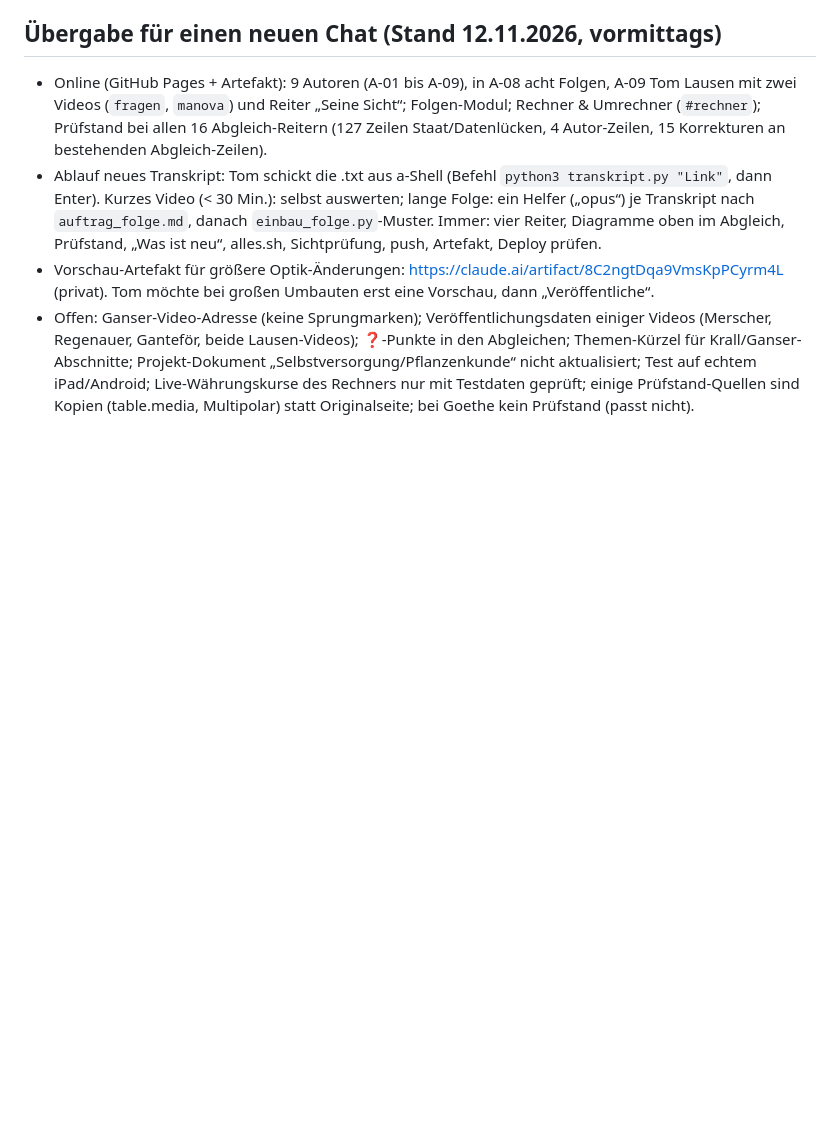
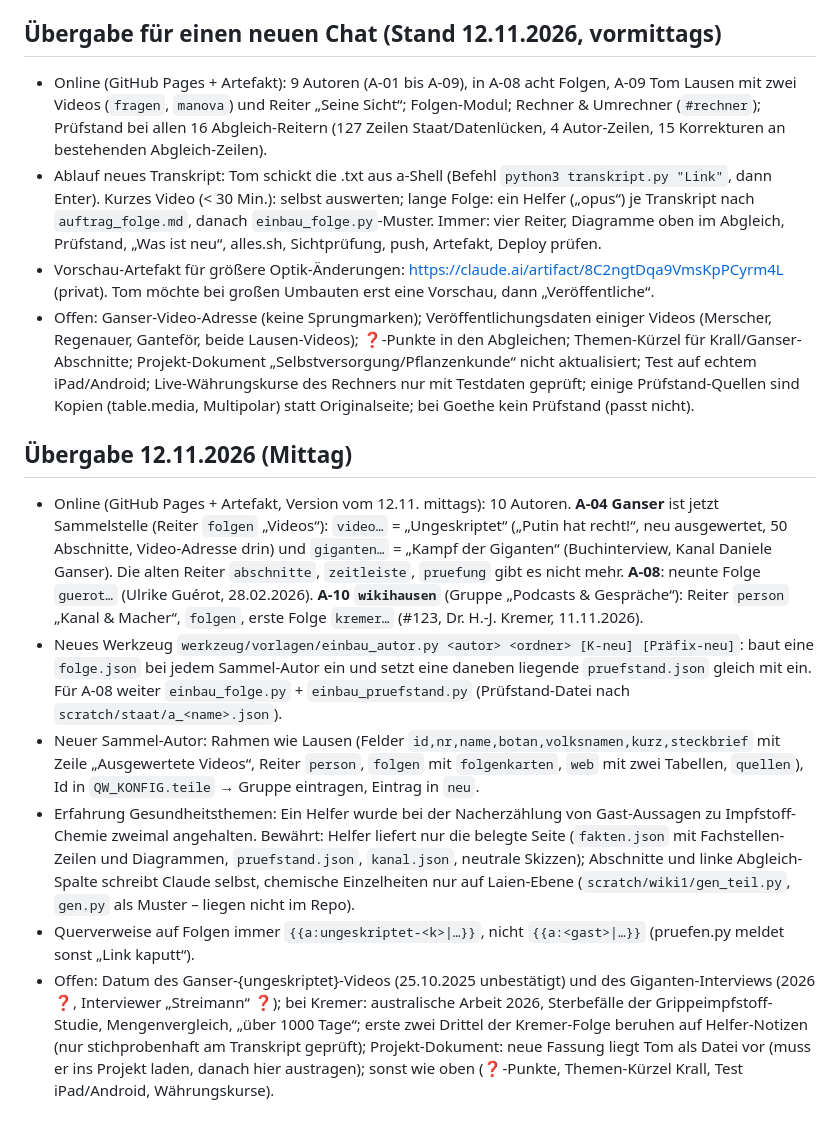
Before and after one commit to Tom444555/Quellwissen, a Markdown page: werkzeug/HANDBUCH.md, the part around the change. Rendered like a GitHub page; blank space fills up the shorter version.

Commit message:
Handbuch: Übergabe 12.11.2026 mittags
Co-Authored-By: Claude Fable 5.2 <noreply@anthropic.com>
Claude-Session: https://claude.ai/code/session_01MK1eRgHjAi5WDL8ehG5zAu

```diff
--- a/werkzeug/HANDBUCH.md
+++ b/werkzeug/HANDBUCH.md
@@ -284,3 +284,11 @@ Alles steht an **einer** Stelle: `quelle/gruenwissen.html`, Skript `<script id="
 - Ablauf neues Transkript: Tom schickt die .txt aus a-Shell (Befehl `python3 transkript.py "Link"`, dann Enter). Kurzes Video (< 30 Min.): selbst auswerten; lange Folge: ein Helfer („opus“) je Transkript nach `auftrag_folge.md`, danach `einbau_folge.py`-Muster. Immer: vier Reiter, Diagramme oben im Abgleich, Prüfstand, „Was ist neu“, alles.sh, Sichtprüfung, push, Artefakt, Deploy prüfen.
 - Vorschau-Artefakt für größere Optik-Änderungen: https://claude.ai/artifact/8C2ngtDqa9VmsKpPCyrm4L (privat). Tom möchte bei großen Umbauten erst eine Vorschau, dann „Veröffentliche“.
 - Offen: Ganser-Video-Adresse (keine Sprungmarken); Veröffentlichungsdaten einiger Videos (Merscher, Regenauer, Ganteför, beide Lausen-Videos); ❓-Punkte in den Abgleichen; Themen-Kürzel für Krall/Ganser-Abschnitte; Projekt-Dokument „Selbstversorgung/Pflanzenkunde“ nicht aktualisiert; Test auf echtem iPad/Android; Live-Währungskurse des Rechners nur mit Testdaten geprüft; einige Prüfstand-Quellen sind Kopien (table.media, Multipolar) statt Originalseite; bei Goethe kein Prüfstand (passt nicht).
+
+## Übergabe 12.11.2026 (Mittag)
+- Online (GitHub Pages + Artefakt, Version vom 12.11. mittags): 10 Autoren. **A-04 Ganser** ist jetzt Sammelstelle (Reiter `folgen` „Videos“): `video…` = „Ungeskriptet“ („Putin hat recht!“, neu ausgewertet, 50 Abschnitte, Video-Adresse drin) und `giganten…` = „Kampf der Giganten“ (Buchinterview, Kanal Daniele Ganser). Die alten Reiter `abschnitte`, `zeitleiste`, `pruefung` gibt es nicht mehr. **A-08**: neunte Folge `guerot…` (Ulrike Guérot, 28.02.2026). **A-10 `wikihausen`** (Gruppe „Podcasts & Gespräche“): Reiter `person` „Kanal & Macher“, `folgen`, erste Folge `kremer…` (#123, Dr. H.-J. Kremer, 11.11.2026).
+- Neues Werkzeug `werkzeug/vorlagen/einbau_autor.py <autor> <ordner> [K-neu] [Präfix-neu]`: baut eine `folge.json` bei jedem Sammel-Autor ein und setzt eine daneben liegende `pruefstand.json` gleich mit ein. Für A-08 weiter `einbau_folge.py` + `einbau_pruefstand.py` (Prüfstand-Datei nach `scratch/staat/a_<name>.json`).
+- Neuer Sammel-Autor: Rahmen wie Lausen (Felder `id,nr,name,botan,volksnamen,kurz,steckbrief` mit Zeile „Ausgewertete Videos“, Reiter `person`, `folgen` mit `folgenkarten`, `web` mit zwei Tabellen, `quellen`), Id in `QW_KONFIG.teile` → Gruppe eintragen, Eintrag in `neu`.
+- Erfahrung Gesundheitsthemen: Ein Helfer wurde bei der Nacherzählung von Gast-Aussagen zu Impfstoff-Chemie zweimal angehalten. Bewährt: Helfer liefert nur die belegte Seite (`fakten.json` mit Fachstellen-Zeilen und Diagrammen, `pruefstand.json`, `kanal.json`, neutrale Skizzen); Abschnitte und linke Abgleich-Spalte schreibt Claude selbst, chemische Einzelheiten nur auf Laien-Ebene (`scratch/wiki1/gen_teil.py`, `gen.py` als Muster – liegen nicht im Repo).
+- Querverweise auf Folgen immer `{{a:ungeskriptet-<k>|…}}`, nicht `{{a:<gast>|…}}` (pruefen.py meldet sonst „Link kaputt“).
+- Offen: Datum des Ganser-{ungeskriptet}-Videos (25.10.2025 unbestätigt) und des Giganten-Interviews (2026 ❓, Interviewer „Streimann“ ❓); bei Kremer: australische Arbeit 2026, Sterbefälle der Grippeimpfstoff-Studie, Mengenvergleich, „über 1000 Tage“; erste zwei Drittel der Kremer-Folge beruhen auf Helfer-Notizen (nur stichprobenhaft am Transkript geprüft); Projekt-Dokument: neue Fassung liegt Tom als Datei vor (muss er ins Projekt laden, danach hier austragen); sonst wie oben (❓-Punkte, Themen-Kürzel Krall, Test iPad/Android, Währungskurse).
```
